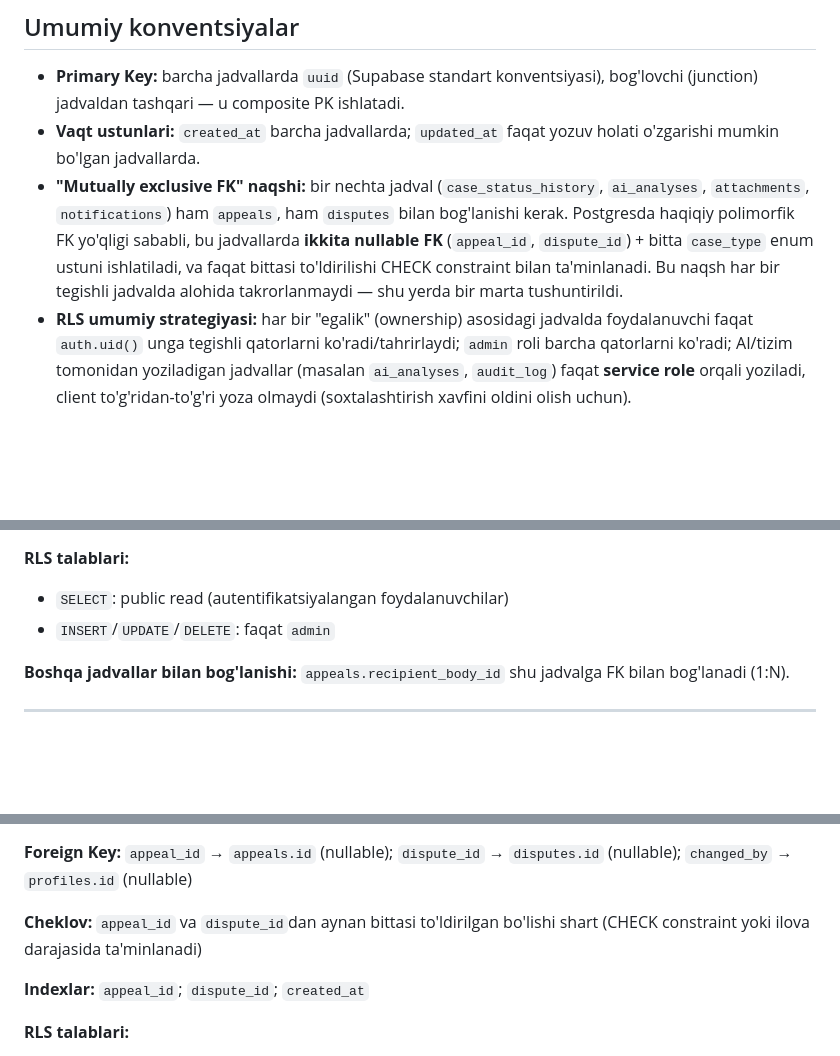
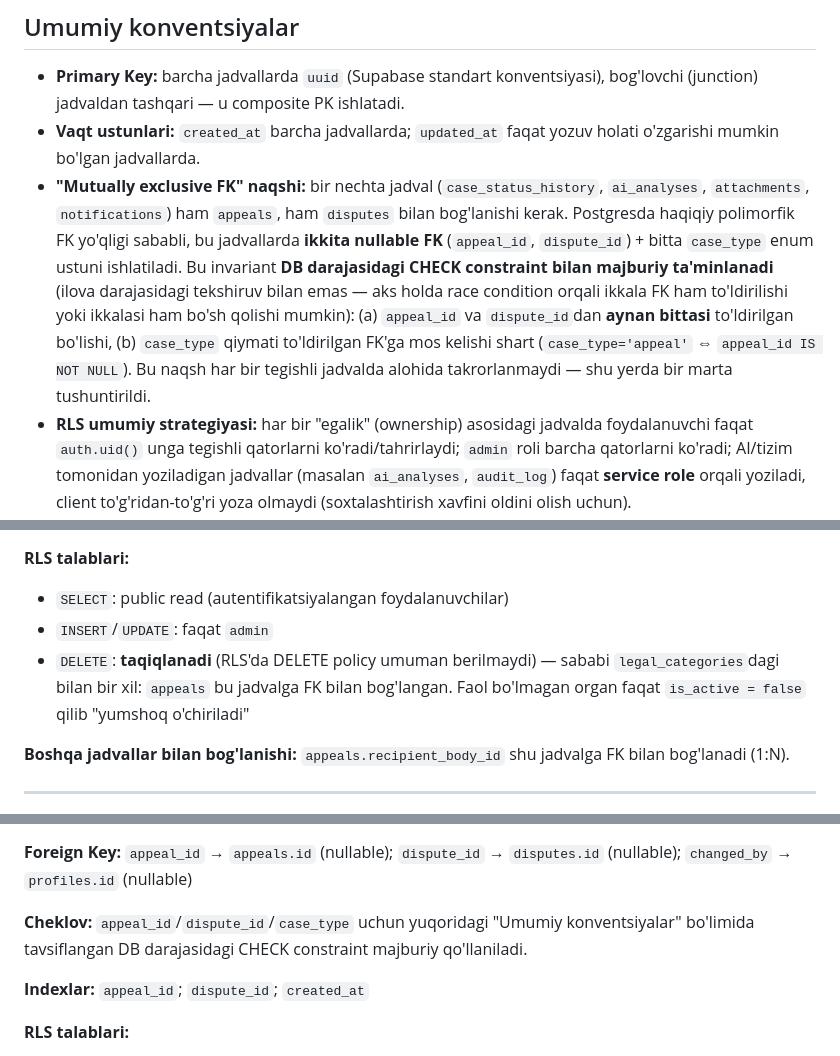
Before and after one commit to Mura0018/adolat-ai, a Markdown page: docs/DATABASE.md, 3 parts joined by grey strips. Drawn GitHub-style; blank space fills up the shorter version.

```diff
--- a/docs/DATABASE.md
+++ b/docs/DATABASE.md
@@ -17,7 +17,7 @@ Bu qarorlar `docs/DEVELOPMENT_RULES.md`ga muvofiq hujjatlashtirildi — kelajakd
 
 - **Primary Key:** barcha jadvallarda `uuid` (Supabase standart konventsiyasi), bog'lovchi (junction) jadvaldan tashqari — u composite PK ishlatadi.
 - **Vaqt ustunlari:** `created_at` barcha jadvallarda; `updated_at` faqat yozuv holati o'zgarishi mumkin bo'lgan jadvallarda.
-- **"Mutually exclusive FK" naqshi:** bir nechta jadval (`case_status_history`, `ai_analyses`, `attachments`, `notifications`) ham `appeals`, ham `disputes` bilan bog'lanishi kerak. Postgresda haqiqiy polimorfik FK yo'qligi sababli, bu jadvallarda **ikkita nullable FK** (`appeal_id`, `dispute_id`) + bitta `case_type` enum ustuni ishlatiladi, va faqat bittasi to'ldirilishi CHECK constraint bilan ta'minlanadi. Bu naqsh har bir tegishli jadvalda alohida takrorlanmaydi — shu yerda bir marta tushuntirildi.
+- **"Mutually exclusive FK" naqshi:** bir nechta jadval (`case_status_history`, `ai_analyses`, `attachments`, `notifications`) ham `appeals`, ham `disputes` bilan bog'lanishi kerak. Postgresda haqiqiy polimorfik FK yo'qligi sababli, bu jadvallarda **ikkita nullable FK** (`appeal_id`, `dispute_id`) + bitta `case_type` enum ustuni ishlatiladi. Bu invariant **DB darajasidagi CHECK constraint bilan majburiy ta'minlanadi** (ilova darajasidagi tekshiruv bilan emas — aks holda race condition orqali ikkala FK ham to'ldirilishi yoki ikkalasi ham bo'sh qolishi mumkin): (a) `appeal_id` va `dispute_id`dan **aynan bittasi** to'ldirilgan bo'lishi, (b) `case_type` qiymati to'ldirilgan FK'ga mos kelishi shart (`case_type='appeal'` ⇔ `appeal_id IS NOT NULL`). Bu naqsh har bir tegishli jadvalda alohida takrorlanmaydi — shu yerda bir marta tushuntirildi.
 - **RLS umumiy strategiyasi:** har bir "egalik" (ownership) asosidagi jadvalda foydalanuvchi faqat `auth.uid()` unga tegishli qatorlarni ko'radi/tahrirlaydi; `admin` roli barcha qatorlarni ko'radi; AI/tizim tomonidan yoziladigan jadvallar (masalan `ai_analyses`, `audit_log`) faqat **service role** orqali yoziladi, client to'g'ridan-to'g'ri yoza olmaydi (soxtalashtirish xavfini oldini olish uchun).
 
 ## Jadvallar ro'yxati (tezkor indeks)
@@ -152,7 +153,8 @@ Bu qarorlar `docs/DEVELOPMENT_RULES.md`ga muvofiq hujjatlashtirildi — kelajakd
 
 **RLS talablari:**
 - `SELECT`: public read (autentifikatsiyalangan foydalanuvchilar)
-- `INSERT`/`UPDATE`/`DELETE`: faqat `admin`
+- `INSERT`/`UPDATE`: faqat `admin`
+- `DELETE`: **taqiqlanadi** (RLS'da DELETE policy umuman berilmaydi) — sababi `legal_categories`dagi bilan bir xil: `appeals` bu jadvalga FK bilan bog'langan. Faol bo'lmagan organ faqat `is_active = false` qilib "yumshoq o'chiriladi"
 
 **Boshqa jadvallar bilan bog'lanishi:** `appeals.recipient_body_id` shu jadvalga FK bilan bog'lanadi (1:N).
 
@@ -257,7 +266,7 @@ Bu qarorlar `docs/DEVELOPMENT_RULES.md`ga muvofiq hujjatlashtirildi — kelajakd
 
 **Foreign Key:** `appeal_id` → `appeals.id` (nullable); `dispute_id` → `disputes.id` (nullable); `changed_by` → `profiles.id` (nullable)
 
-**Cheklov:** `appeal_id` va `dispute_id`dan aynan bittasi to'ldirilgan bo'lishi shart (CHECK constraint yoki ilova darajasida ta'minlanadi)
+**Cheklov:** `appeal_id`/`dispute_id`/`case_type` uchun yuqoridagi "Umumiy konventsiyalar" bo'limida tavsiflangan DB darajasidagi CHECK constraint majburiy qo'llaniladi.
 
 **Indexlar:** `appeal_id`; `dispute_id`; `created_at`
 
```
Also changed, not shown: other parts of docs/DATABASE.md (+14 -6 lines).
